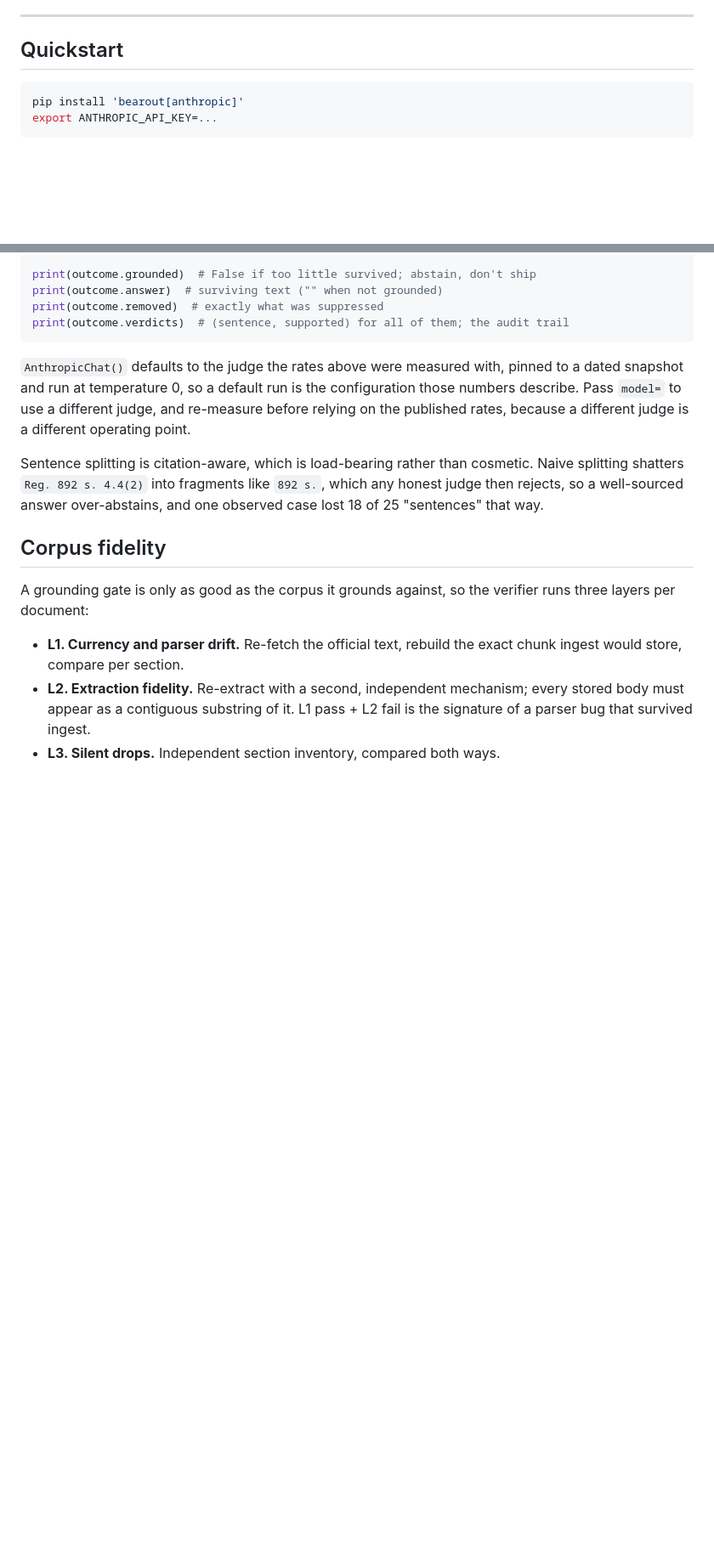
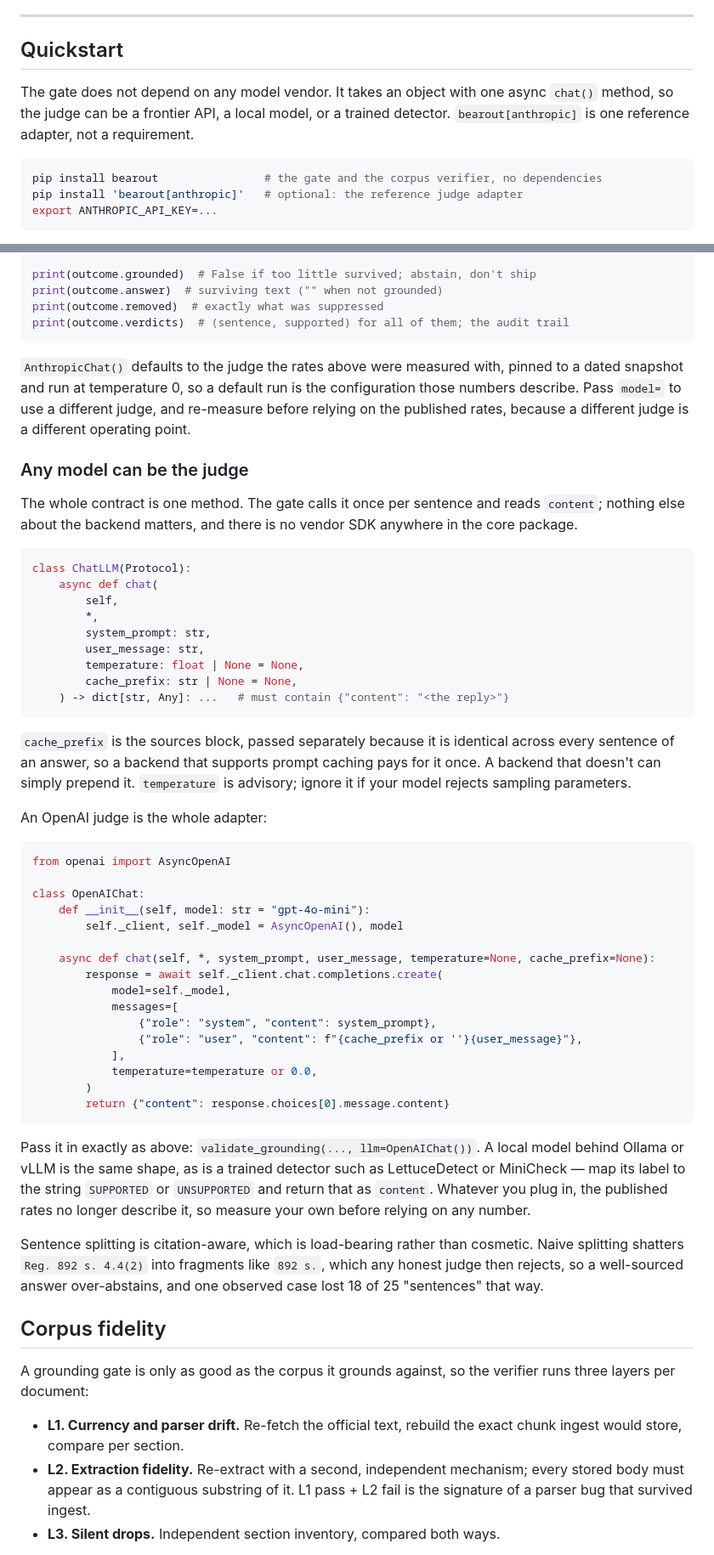
Before and after one commit to stephs-repos/bearout, a Markdown page: README.md, 2 parts joined by grey strips. Shown at 85% size. GitHub-like rendering; blank space fills up the shorter version.

Commit message:
Lead with the model-agnostic contract instead of the Anthropic adapter
The gate never depended on a vendor SDK — the core has no dependencies and
neither gate.py nor llm.py references Anthropic — but the quickstart opened
with an Anthropic install and an AnthropicChat() call, so a reader could
reasonably conclude otherwise.

Quickstart now shows the bare install first and names the adapter as one
reference implementation. Adds an "Any model can be the judge" section
with the protocol itself, an OpenAI adapter in full (12 lines), and a note
on mapping a trained detector's label onto the same contract.

Co-Authored-By: Claude Opus 5 (1M context) <noreply@anthropic.com>
Claude-Session: https://claude.ai/code/session_01HgyTsxRRjs1F6esSgpBxsf

````diff
--- a/README.md
+++ b/README.md
@@ -189,8 +189,13 @@ that you should re-measure on your own fixture.
 
 ## Quickstart
 
+The gate does not depend on any model vendor. It takes an object with one async
+`chat()` method, so the judge can be a frontier API, a local model, or a trained
+detector. `bearout[anthropic]` is one reference adapter, not a requirement.
+
 ```bash
-pip install 'bearout[anthropic]'
+pip install bearout                # the gate and the corpus verifier, no dependencies
+pip install 'bearout[anthropic]'   # optional: the reference judge adapter
 export ANTHROPIC_API_KEY=...
 ```
 
@@ -225,6 +230,56 @@ to a dated snapshot and run at temperature 0, so a default run is the configurat
 those numbers describe. Pass `model=` to use a different judge, and re-measure
 before relying on the published rates, because a different judge is a different
 operating point.
+
+### Any model can be the judge
+
+The whole contract is one method. The gate calls it once per sentence and reads
+`content`; nothing else about the backend matters, and there is no vendor SDK
+anywhere in the core package.
+
+```python
+class ChatLLM(Protocol):
+    async def chat(
+        self,
+        *,
+        system_prompt: str,
+        user_message: str,
+        temperature: float | None = None,
+        cache_prefix: str | None = None,
+    ) -> dict[str, Any]: ...   # must contain {"content": "<the reply>"}
+```
+
+`cache_prefix` is the sources block, passed separately because it is identical
+across every sentence of an answer, so a backend that supports prompt caching
+pays for it once. A backend that doesn't can simply prepend it. `temperature` is
+advisory; ignore it if your model rejects sampling parameters.
+
+An OpenAI judge is the whole adapter:
+
+```python
+from openai import AsyncOpenAI
+
+class OpenAIChat:
+    def __init__(self, model: str = "gpt-4o-mini"):
+        self._client, self._model = AsyncOpenAI(), model
+
+    async def chat(self, *, system_prompt, user_message, temperature=None, cache_prefix=None):
+        response = await self._client.chat.completions.create(
+            model=self._model,
+            messages=[
+                {"role": "system", "content": system_prompt},
+                {"role": "user", "content": f"{cache_prefix or ''}{user_message}"},
+            ],
+            temperature=temperature or 0.0,
+        )
+        return {"content": response.choices[0].message.content}
+```
+
+Pass it in exactly as above: `validate_grounding(..., llm=OpenAIChat())`. A local
+model behind Ollama or vLLM is the same shape, as is a trained detector such as
+LettuceDetect or MiniCheck — map its label to the string `SUPPORTED` or
+`UNSUPPORTED` and return that as `content`. Whatever you plug in, the published
+rates no longer describe it, so measure your own before relying on any number.
 
 Sentence splitting is citation-aware, which is load-bearing rather than cosmetic.
 Naive splitting shatters `Reg. 892 s. 4.4(2)` into fragments like `892 s.`, which
````
